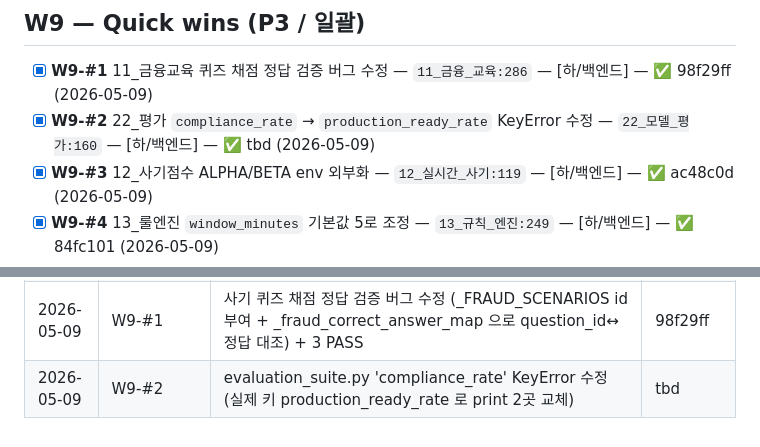
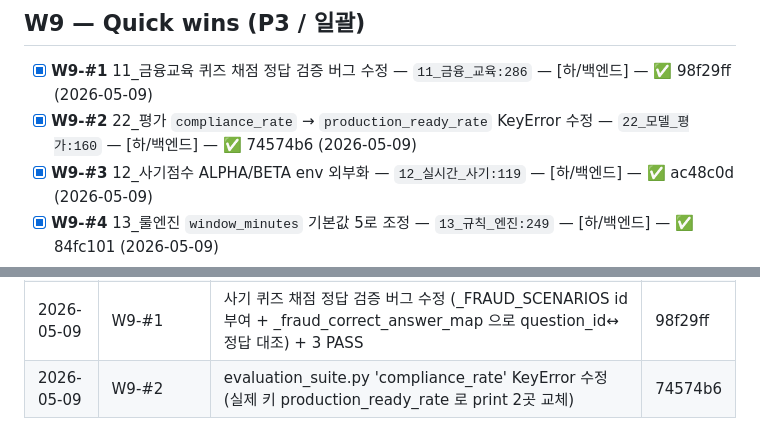
Before and after one commit to kerbosalstjidentity-spec/cap_stone, a Markdown page: docs/ROADMAP.md, 2 parts joined by grey strips. Rendered like a GitHub page.

Commit message:
chore(roadmap): W9-#2 SHA 갱신 (74574b6)

```diff
--- a/docs/ROADMAP.md
+++ b/docs/ROADMAP.md
@@ -201,7 +201,7 @@
 ## W9 — Quick wins (P3 / 일괄)
 
 - [x] **W9-#1** 11_금융교육 퀴즈 채점 정답 검증 버그 수정 — `11_금융_교육:286` — [하/백엔드] — ✅ 98f29ff (2026-05-09)
-- [x] **W9-#2** 22_평가 `compliance_rate` → `production_ready_rate` KeyError 수정 — `22_모델_평가:160` — [하/백엔드] — ✅ tbd (2026-05-09)
+- [x] **W9-#2** 22_평가 `compliance_rate` → `production_ready_rate` KeyError 수정 — `22_모델_평가:160` — [하/백엔드] — ✅ 74574b6 (2026-05-09)
 - [x] **W9-#3** 12_사기점수 ALPHA/BETA env 외부화 — `12_실시간_사기:119` — [하/백엔드] — ✅ ac48c0d (2026-05-09)
 - [x] **W9-#4** 13_룰엔진 `window_minutes` 기본값 5로 조정 — `13_규칙_엔진:249` — [하/백엔드] — ✅ 84fc101 (2026-05-09)
 - [ ] **W9-#5** 14_행동시그널 임계값 env 분리 + 원점수 보존 — `14_행동_시그널:185,187` — [하/백엔드]
@@ -278,4 +278,4 @@
 | 2026-05-09 | W9-#3 | 앙상블 ALPHA/BETA env 외부화 (ENSEMBLE_ALPHA/BETA, _env_float fallback) + 3 PASS / 회귀 19 PASS | ac48c0d |
 | 2026-05-09 | W9-#4 | VelocityRule window_minutes 기본 10→5 (profile.velocity 키 1m/5m/15m 정합화, 회귀 21 PASS) | 84fc101 |
 | 2026-05-09 | W9-#1 | 사기 퀴즈 채점 정답 검증 버그 수정 (_FRAUD_SCENARIOS id 부여 + _fraud_correct_answer_map 으로 question_id↔정답 대조) + 3 PASS | 98f29ff |
-| 2026-05-09 | W9-#2 | evaluation_suite.py 'compliance_rate' KeyError 수정 (실제 키 production_ready_rate 로 print 2곳 교체) | tbd |
+| 2026-05-09 | W9-#2 | evaluation_suite.py 'compliance_rate' KeyError 수정 (실제 키 production_ready_rate 로 print 2곳 교체) | 74574b6 |
```
